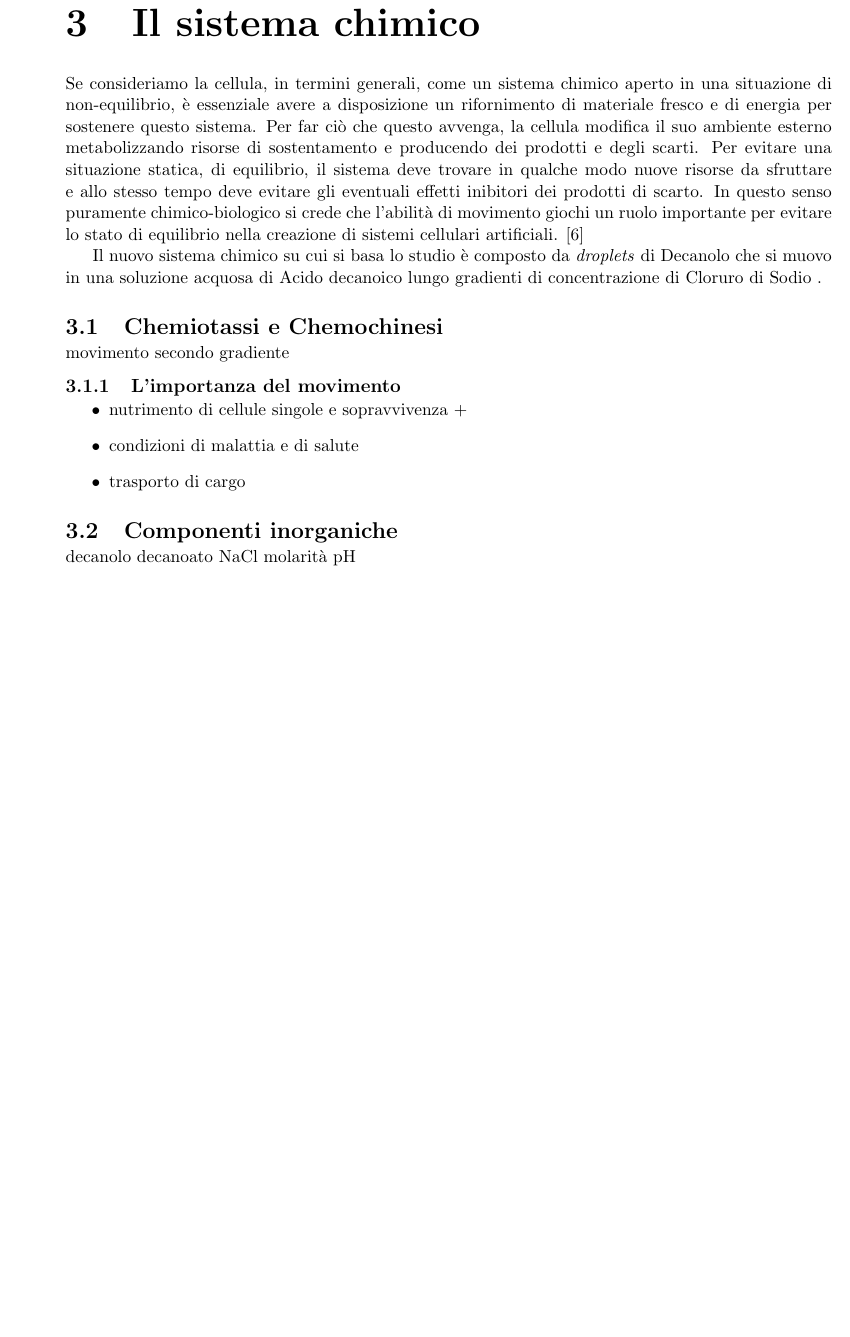
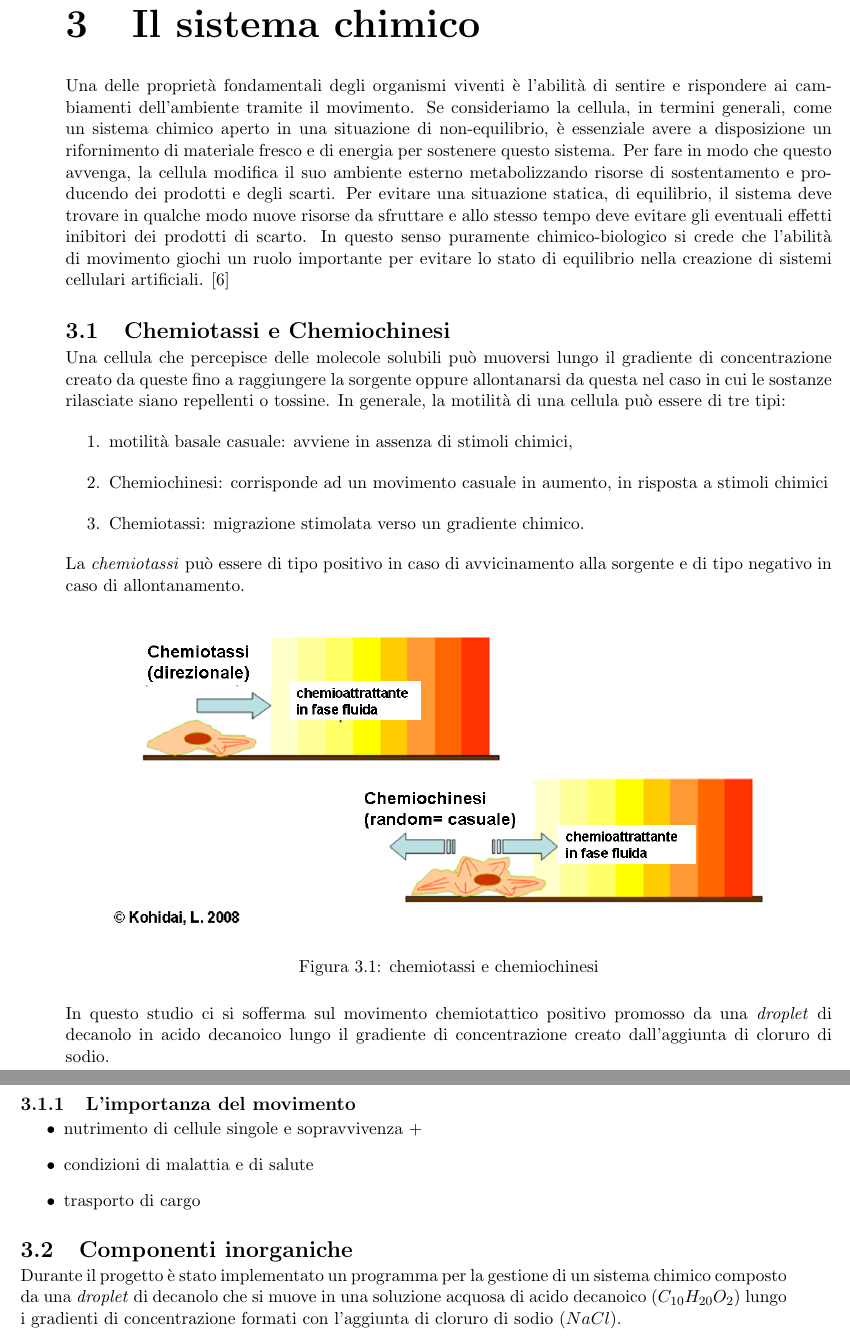
Before and after one commit to carlotta-93/Bsc-thesis-evobot, a LaTeX thesis (porcelli_carlotta_laurea_16.tex, which reads 3Chimica.tex): part of page 13 of 16 before the commit and two parts of pages 13 and 14 of 17 after it, the two joined at a grey line, cut so that both start at the same text, the shorter picture padded with empty space. Compiled offline with pdfLaTeX.

Commit message:
modifiche grammatica + capitolo chimica

```diff
--- a/3Chimica.tex
+++ b/3Chimica.tex
@@ -2,20 +2,28 @@
 \vspace{0.5cm}
 \label{cha:789}
 
-Se consideriamo la cellula, in termini generali, come un sistema chimico aperto in una situazione di non-equilibrio, è essenziale avere a disposizione un rifornimento di materiale fresco e di energia per sostenere questo sistema. Per far ciò che questo avvenga, la cellula modifica il suo ambiente esterno metabolizzando risorse di sostentamento e producendo dei prodotti e degli scarti. Per evitare una situazione statica, di equilibrio, il sistema deve trovare in qualche modo nuove risorse da sfruttare e allo stesso tempo deve evitare gli eventuali effetti inibitori dei prodotti di scarto. In questo senso puramente chimico-biologico si crede che l'abilità di movimento giochi un ruolo importante per evitare lo stato di equilibrio nella creazione di sistemi cellulari artificiali. \cite{doi:10.1021/ja0706955}
+Una delle proprietà fondamentali degli organismi viventi è l'abilità di sentire e rispondere ai cambiamenti dell'ambiente tramite il movimento.
+Se consideriamo la cellula, in termini generali, come un sistema chimico aperto in una situazione di non-equilibrio, è essenziale avere a disposizione un rifornimento di materiale fresco e di energia per sostenere questo sistema. Per fare in modo che questo avvenga, la cellula modifica il suo ambiente esterno metabolizzando risorse di sostentamento e producendo dei prodotti e degli scarti. Per evitare una situazione statica, di equilibrio, il sistema deve trovare in qualche modo nuove risorse da sfruttare e allo stesso tempo deve evitare gli eventuali effetti inibitori dei prodotti di scarto. In questo senso puramente chimico-biologico si crede che l'abilità di movimento giochi un ruolo importante per evitare lo stato di equilibrio nella creazione di sistemi cellulari artificiali. \cite{doi:10.1021/ja0706955}
 
-Il nuovo sistema chimico su cui si basa lo studio è composto da \emph{droplets} di Decanolo che si muovo in una soluzione acquosa di Acido decanoico lungo gradienti di concentrazione di Cloruro di Sodio
-.
-
-\section{Chemiotassi e Chemochinesi}
+\section{Chemiotassi e Chemiochinesi}
 \label{sec:456}
-movimento secondo gradiente
-
-
-
-
+Una cellula che percepisce delle molecole solubili può muoversi lungo il gradiente di concentrazione creato da queste fino a raggiungere la sorgente oppure allontanarsi da questa nel caso in cui le sostanze rilasciate siano repellenti o tossine.
+In generale, la motilità di una cellula può essere di tre tipi:
+\begin{enumerate}
+\item motilità basale casuale: avviene in assenza di stimoli chimici,
+\item Chemiochinesi: corrisponde ad un movimento casuale in aumento, in risposta a stimoli chimici
+\item Chemiotassi: migrazione stimolata verso un gradiente chimico.
+\end{enumerate}
+La \emph{chemiotassi} può essere di tipo positivo in caso di avvicinamento alla sorgente e di tipo negativo in caso di allontanamento.
+	\begin{figure}[h]
+	  \includegraphics[scale=0.60]{immagini/chemochin.png}
+		\centering
+	 \caption{chemiotassi e chemiochinesi}
+	\end{figure}
+\\In questo studio ci si sofferma sul movimento chemiotattico positivo promosso da una \emph{droplet} di decanolo in acido decanoico lungo il gradiente di concentrazione creato dall'aggiunta di cloruro di sodio.
 \subsection{L'importanza del movimento}
 \label{sec:00456}
+
 \begin {itemize}
 	\item nutrimento di cellule singole e sopravvivenza +
 	\item condizioni di malattia e di salute
@@ -24,6 +32,4 @@ movimento secondo gradiente
 
 \section{Componenti inorganiche}
 \label{sec:123}
-decanolo
-decanoato
-NaCl  molarità  pH
+Durante il progetto è stato implementato un programma per la gestione di un sistema chimico composto da una \emph{droplet} di decanolo che si muove in una soluzione acquosa di acido decanoico $(C_{10}H_{20}O_{2})$ lungo i gradienti di concentrazione formati con l'aggiunta di cloruro di sodio $(NaCl)$.
```
Also changed, not shown: 1EvoblissProject.tex (+6 -7 lines), 2Robot.tex (+10 -10 lines), immagini/chemochin.png (added), porcelli_carlotta_laurea_16.pdf, 2 other files.
